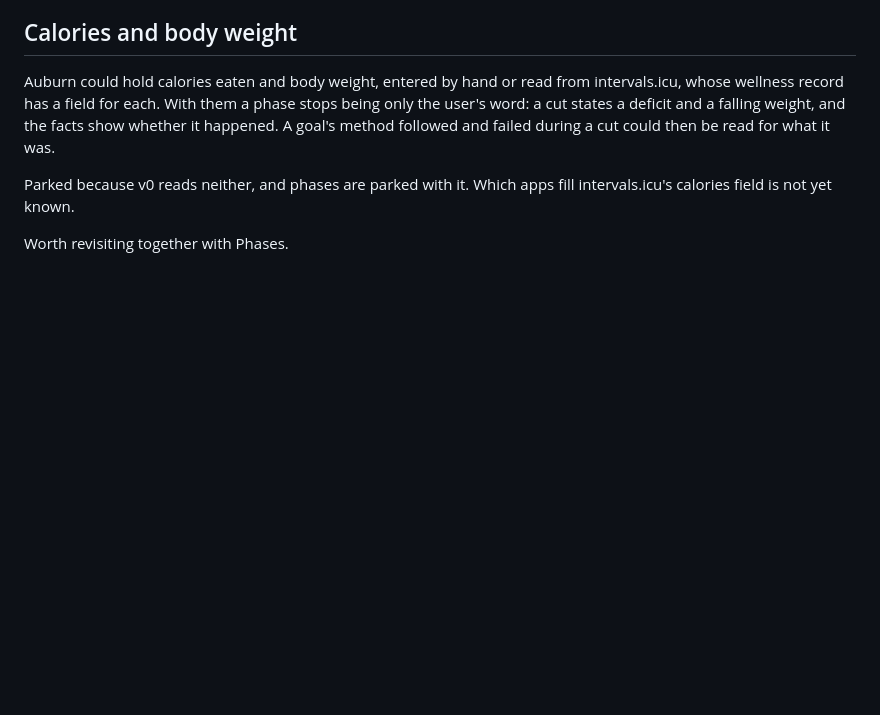
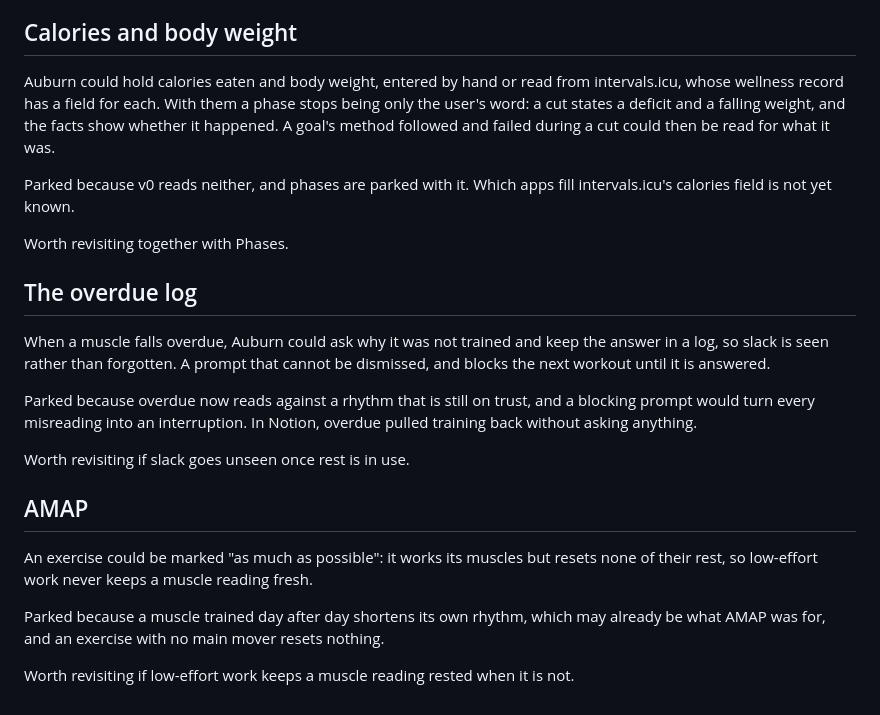
Before and after one commit to thomTHORNE/Auburn, a Markdown page: Ideas.md, the part around the change. GitHub-like rendering; blank space fills up the shorter version.

```diff
--- a/Ideas.md
+++ b/Ideas.md
@@ -49,3 +49,19 @@ Auburn could hold calories eaten and body weight, entered by hand or read from i
 Parked because v0 reads neither, and phases are parked with it. Which apps fill intervals.icu's calories field is not yet known.
 
 Worth revisiting together with Phases.
+
+## The overdue log
+
+When a muscle falls overdue, Auburn could ask why it was not trained and keep the answer in a log, so slack is seen rather than forgotten. A prompt that cannot be dismissed, and blocks the next workout until it is answered.
+
+Parked because overdue now reads against a rhythm that is still on trust, and a blocking prompt would turn every misreading into an interruption. In Notion, overdue pulled training back without asking anything.
+
+Worth revisiting if slack goes unseen once rest is in use.
+
+## AMAP
+
+An exercise could be marked "as much as possible": it works its muscles but resets none of their rest, so low-effort work never keeps a muscle reading fresh.
+
+Parked because a muscle trained day after day shortens its own rhythm, which may already be what AMAP was for, and an exercise with no main mover resets nothing.
+
+Worth revisiting if low-effort work keeps a muscle reading rested when it is not.
```
Also changed, not shown: Research/Rest/Rest.md (+4 -3 lines).
